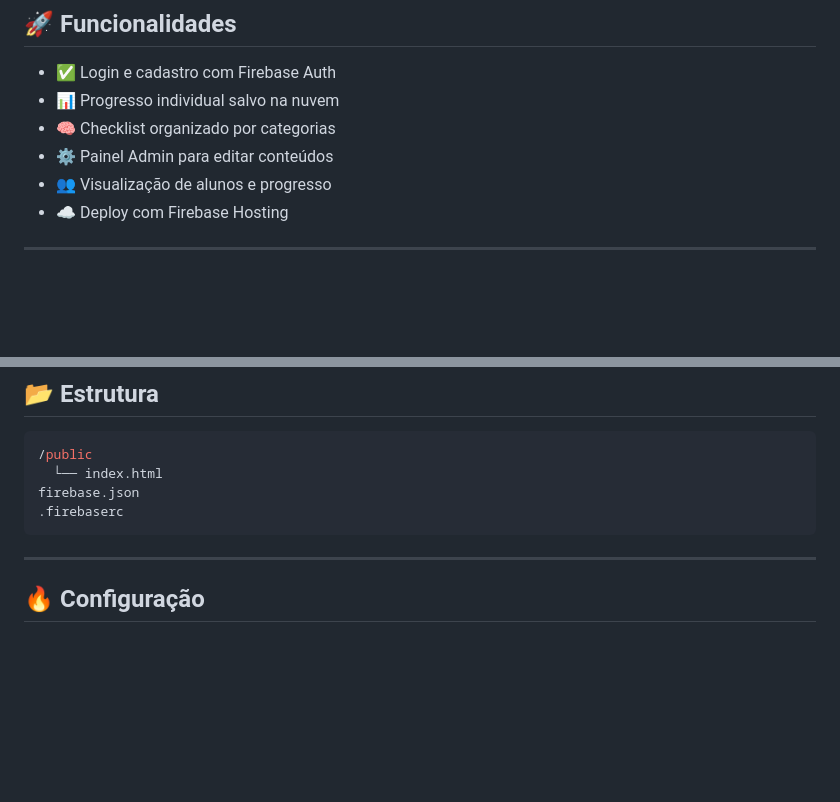
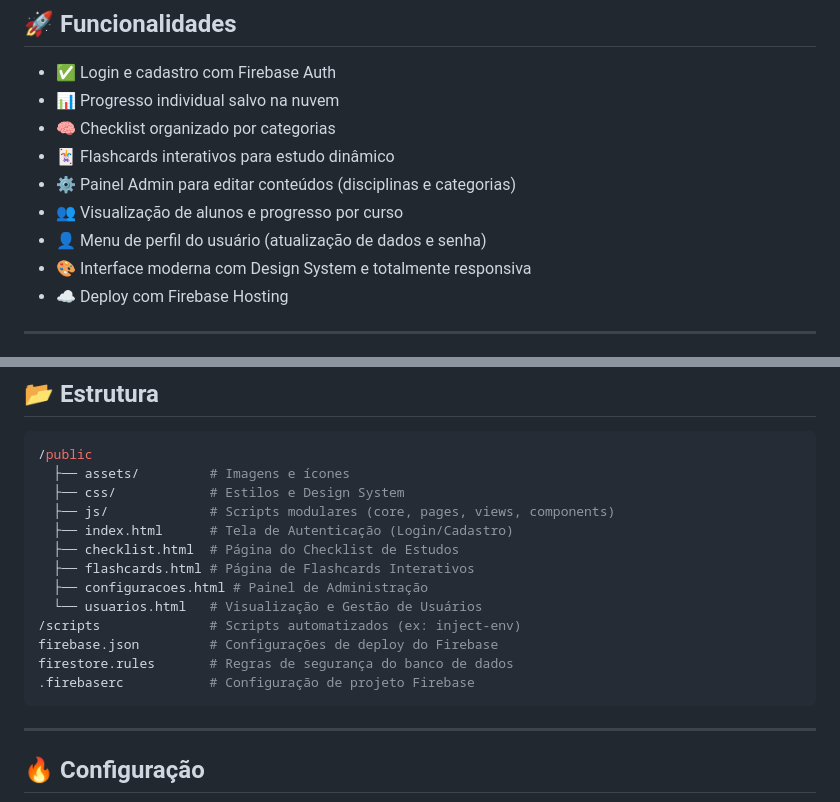
Before and after one commit to EnzoFirmo14/ENADE-questoes, a Markdown page: README.md, 2 parts joined by grey strips. Drawn GitHub-style; blank space fills up the shorter version.

````diff
--- a/README.md
+++ b/README.md
@@ -15,8 +15,11 @@ Aplicação web para acompanhamento de estudos para o ENADE, com checklist inter
 * ✅ Login e cadastro com Firebase Auth
 * 📊 Progresso individual salvo na nuvem
 * 🧠 Checklist organizado por categorias
-* ⚙️ Painel Admin para editar conteúdos
-* 👥 Visualização de alunos e progresso
+* 🃏 Flashcards interativos para estudo dinâmico
+* ⚙️ Painel Admin para editar conteúdos (disciplinas e categorias)
+* 👥 Visualização de alunos e progresso por curso
+* 👤 Menu de perfil do usuário (atualização de dados e senha)
+* 🎨 Interface moderna com Design System e totalmente responsiva
 * ☁️ Deploy com Firebase Hosting
 
 ---
@@ -41,9 +44,18 @@ Aplicação web para acompanhamento de estudos para o ENADE, com checklist inter
 
 ```bash
 /public
-  └── index.html
-firebase.json
-.firebaserc
+  ├── assets/         # Imagens e ícones
+  ├── css/            # Estilos e Design System
+  ├── js/             # Scripts modulares (core, pages, views, components)
+  ├── index.html      # Tela de Autenticação (Login/Cadastro)
+  ├── checklist.html  # Página do Checklist de Estudos
+  ├── flashcards.html # Página de Flashcards Interativos
+  ├── configuracoes.html # Painel de Administração
+  └── usuarios.html   # Visualização e Gestão de Usuários
+/scripts              # Scripts automatizados (ex: inject-env)
+firebase.json         # Configurações de deploy do Firebase
+firestore.rules       # Regras de segurança do banco de dados
+.firebaserc           # Configuração de projeto Firebase
 ```
 
 ---
````
